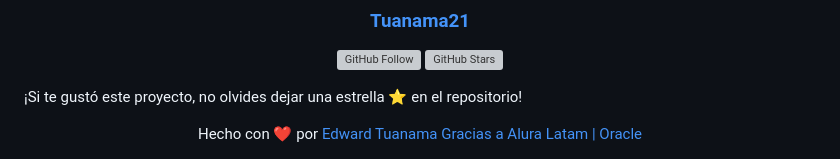
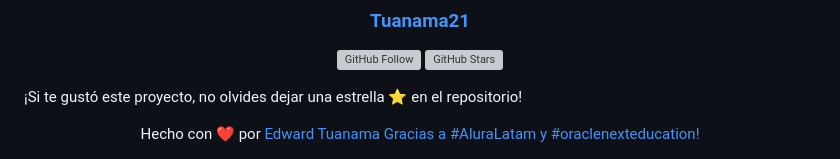
Before and after one commit to Tuanama21/challenge-amigo-secreto_Edward_Tuanama, a Markdown page: README.md, the part around the change. Drawn GitHub-style; grey boxes are pictures that could not be loaded.

```diff
--- a/README.md
+++ b/README.md
@@ -106,5 +106,5 @@ Este proyecto fue desarrollado por:
 ¡Si te gustó este proyecto, no olvides dejar una estrella ⭐ en el repositorio!
 
 <div align="center">
-Hecho con ❤️ por <a href="[https://github.com/tu-usuario](https://github.com/Tuanama21)">Edward Tuanama Gracias a Alura Latam | Oracle </a>
+Hecho con ❤️ por <a href="[https://github.com/tu-usuario](https://github.com/Tuanama21)">Edward Tuanama Gracias a #AluraLatam y #oraclenexteducation! </a>
 </div>
```
